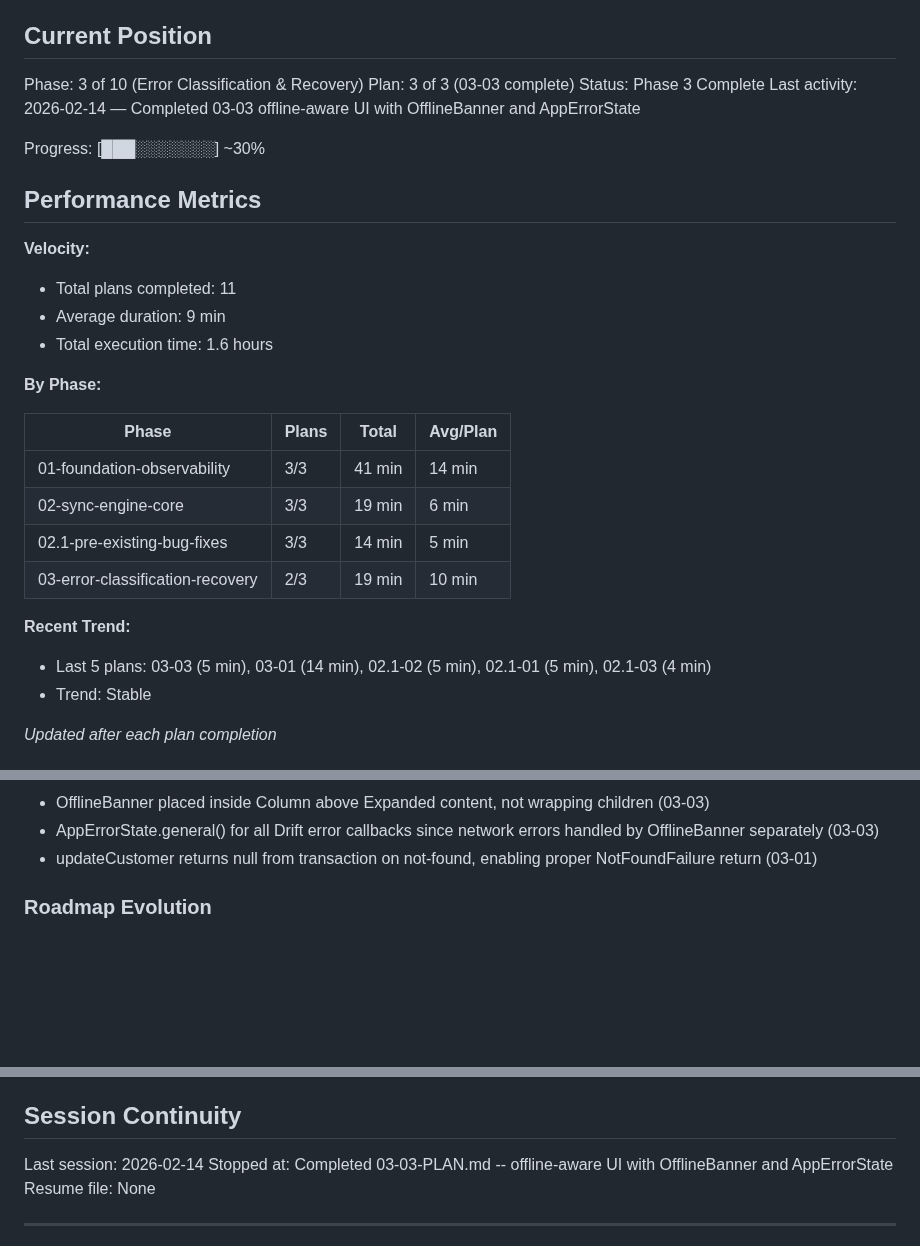
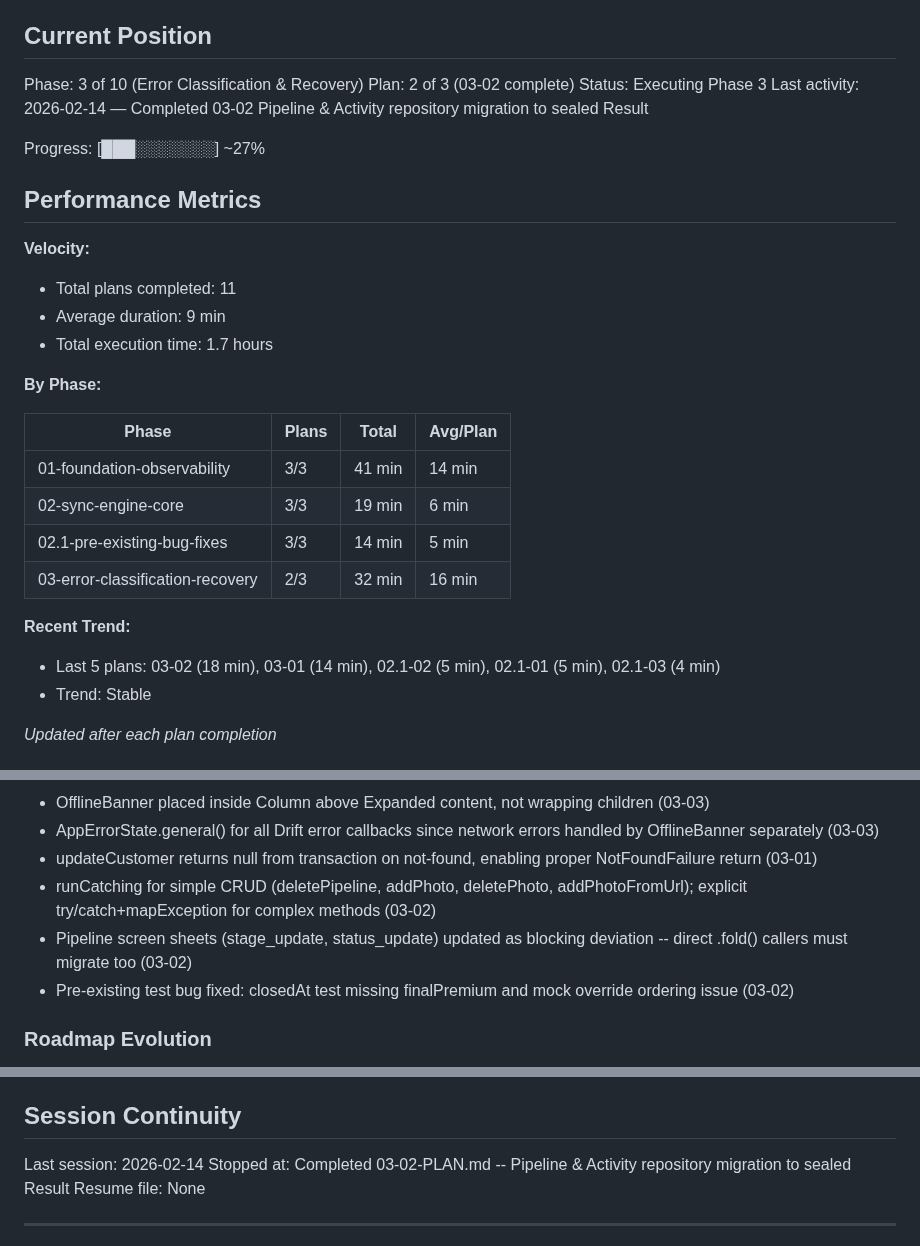
Before and after one commit to codehava/LeadX.v1, a Markdown page: .planning/STATE.md, 3 parts joined by grey strips. Rendered like a GitHub page; blank space fills up the shorter version.

Commit message:
docs(03-02): complete Pipeline & Activity repository migration plan
- Create 03-02-SUMMARY.md with execution metrics and deviation documentation
- Update STATE.md with position, decisions, and session info

Co-Authored-By: Claude Opus 4.6 <noreply@anthropic.com>

```diff
--- a/.planning/STATE.md
+++ b/.planning/STATE.md
@@ -10,18 +10,18 @@ See: .planning/PROJECT.md (updated 2026-02-13)
 ## Current Position
 
 Phase: 3 of 10 (Error Classification & Recovery)
-Plan: 3 of 3 (03-03 complete)
-Status: Phase 3 Complete
-Last activity: 2026-02-14 — Completed 03-03 offline-aware UI with OfflineBanner and AppErrorState
+Plan: 2 of 3 (03-02 complete)
+Status: Executing Phase 3
+Last activity: 2026-02-14 — Completed 03-02 Pipeline & Activity repository migration to sealed Result
 
-Progress: [███░░░░░░░] ~30%
+Progress: [███░░░░░░░] ~27%
 
 ## Performance Metrics
 
 **Velocity:**
 - Total plans completed: 11
 - Average duration: 9 min
-- Total execution time: 1.6 hours
+- Total execution time: 1.7 hours
 
 **By Phase:**
 
@@ -30,10 +30,10 @@ Progress: [███░░░░░░░] ~30%
 | 01-foundation-observability | 3/3 | 41 min | 14 min |
 | 02-sync-engine-core | 3/3 | 19 min | 6 min |
 | 02.1-pre-existing-bug-fixes | 3/3 | 14 min | 5 min |
-| 03-error-classification-recovery | 2/3 | 19 min | 10 min |
+| 03-error-classification-recovery | 2/3 | 32 min | 16 min |
 
 **Recent Trend:**
-- Last 5 plans: 03-03 (5 min), 03-01 (14 min), 02.1-02 (5 min), 02.1-01 (5 min), 02.1-03 (4 min)
+- Last 5 plans: 03-02 (18 min), 03-01 (14 min), 02.1-02 (5 min), 02.1-01 (5 min), 02.1-03 (4 min)
 - Trend: Stable
 
 *Updated after each plan completion*
@@ -82,6 +82,9 @@ Recent decisions affecting current work:
 - OfflineBanner placed inside Column above Expanded content, not wrapping children (03-03)
 - AppErrorState.general() for all Drift error callbacks since network errors handled by OfflineBanner separately (03-03)
 - updateCustomer returns null from transaction on not-found, enabling proper NotFoundFailure return (03-01)
+- runCatching for simple CRUD (deletePipeline, addPhoto, deletePhoto, addPhotoFromUrl); explicit try/catch+mapException for complex methods (03-02)
+- Pipeline screen sheets (stage_update, status_update) updated as blocking deviation -- direct .fold() callers must migrate too (03-02)
+- Pre-existing test bug fixed: closedAt test missing finalPremium and mock override ordering issue (03-02)
 
 ### Roadmap Evolution
 
@@ -98,7 +101,7 @@ None yet.
 ## Session Continuity
 
 Last session: 2026-02-14
-Stopped at: Completed 03-03-PLAN.md -- offline-aware UI with OfflineBanner and AppErrorState
+Stopped at: Completed 03-02-PLAN.md -- Pipeline & Activity repository migration to sealed Result
 Resume file: None
 
 ---
```
Also changed, not shown: other parts of .planning/STATE.md (+1 -1 lines), 1 other file.
